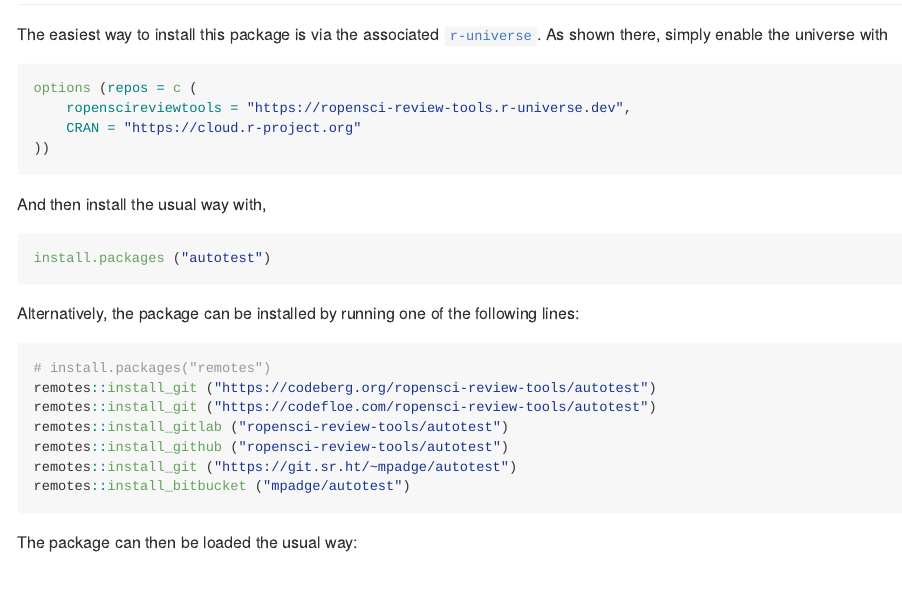
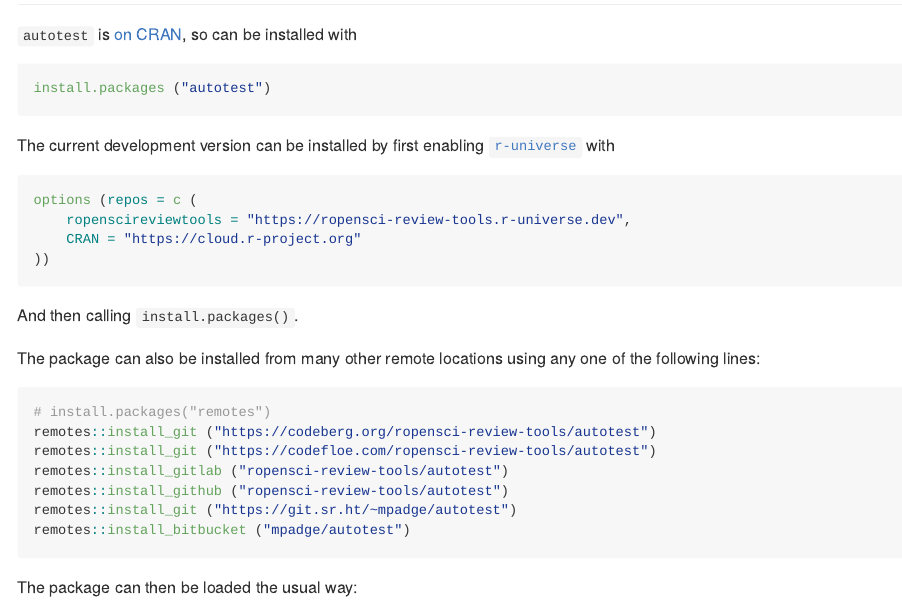
Before and after one commit to ropensci-review-tools/autotest, an R Markdown document (README.Rmd): the page in a window 1100 px wide, from 250 px down. The pictures show the output file README.md that the author committed with the source, drawn offline in the style of GitHub; badge pictures from the web are left out.

Commit message:
update readme install instructions with cran

````diff
--- a/README.Rmd
+++ b/README.Rmd
@@ -43,9 +43,14 @@ those functions.
 
 ## Installation
 
-The easiest way to install this package is via the associated
-[`r-universe`](https://ropensci-review-tools.r-universe.dev/). As
-shown there, simply enable the universe with
+`autotest` is [on CRAN](https://cran.r-project.org/package=autotest), so can be
+installed with
+```{r install, eval = FALSE}
+install.packages ("autotest")
+```
+
+The current development version can be installed by first enabling
+[`r-universe`](https://ropensci-review-tools.r-universe.dev/) with
 
 ```{r options, eval = FALSE}
 options (repos = c (
@@ -54,14 +59,10 @@ options (repos = c (
 ))
 ```
 
-And then install the usual way with,
+And then calling `install.packages()`.
 
-```{r install, eval = FALSE}
-install.packages ("autotest")
-```
-
-Alternatively, the package can be installed by running one of the following
-lines:
+The package can also be installed from many other remote locations using any
+one of the following lines:
 
 ```{r gh-installation, eval = FALSE}
 # install.packages("remotes")
--- a/codemeta.json
+++ b/codemeta.json
@@ -8,7 +8,7 @@
   "codeRepository": "https://github.com/ropensci-review-tools/autotest",
   "issueTracker": "https://github.com/ropensci-review-tools/autotest/issues",
   "license": "https://spdx.org/licenses/GPL-3.0",
-  "version": "0.2.0.001",
+  "version": "0.2.0.002",
   "programmingLanguage": {
     "@type": "ComputerLanguage",
     "name": "R",
````
Also changed, not shown: README.md, README.Rmd (5 more changed lines), 1 other file.
